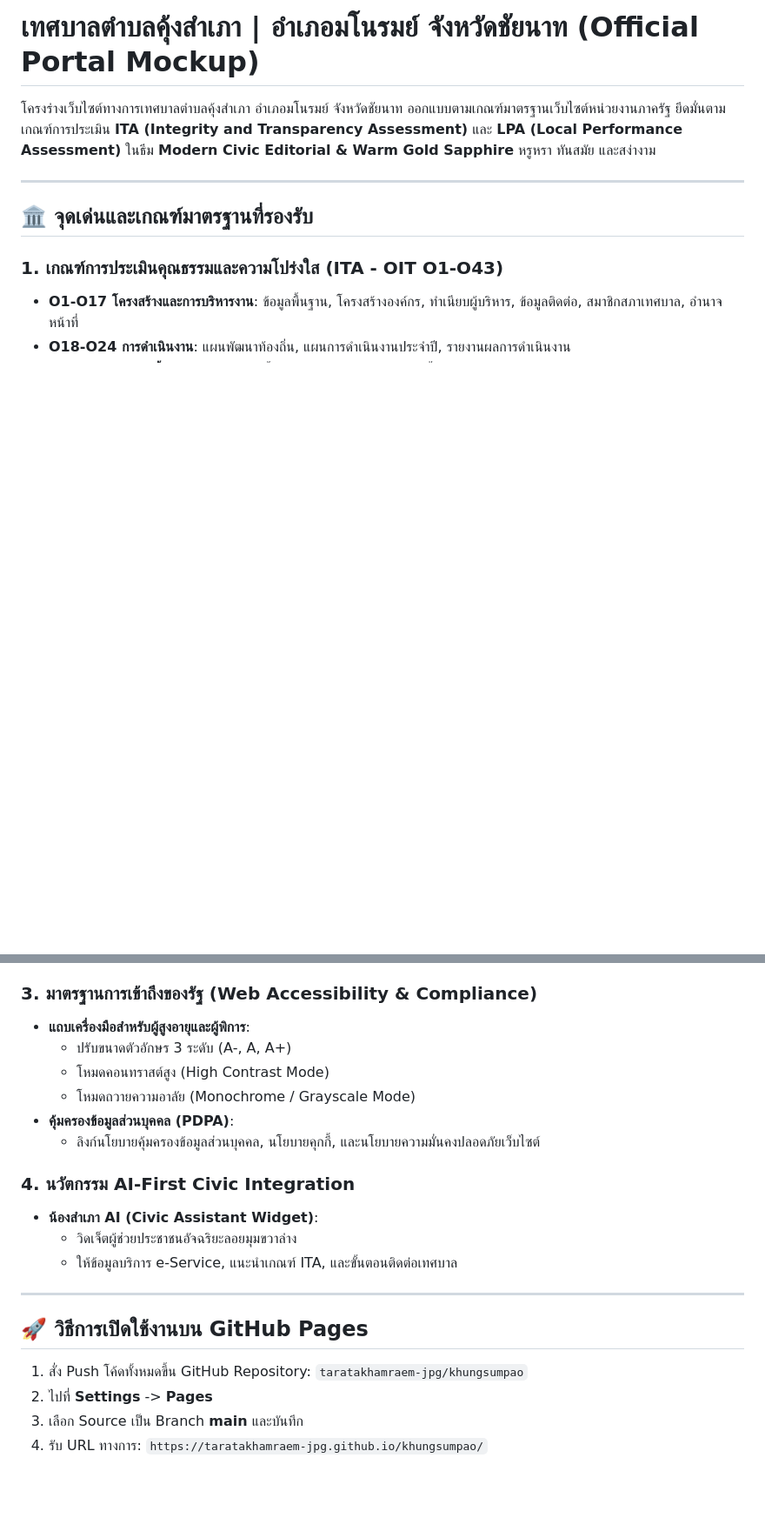
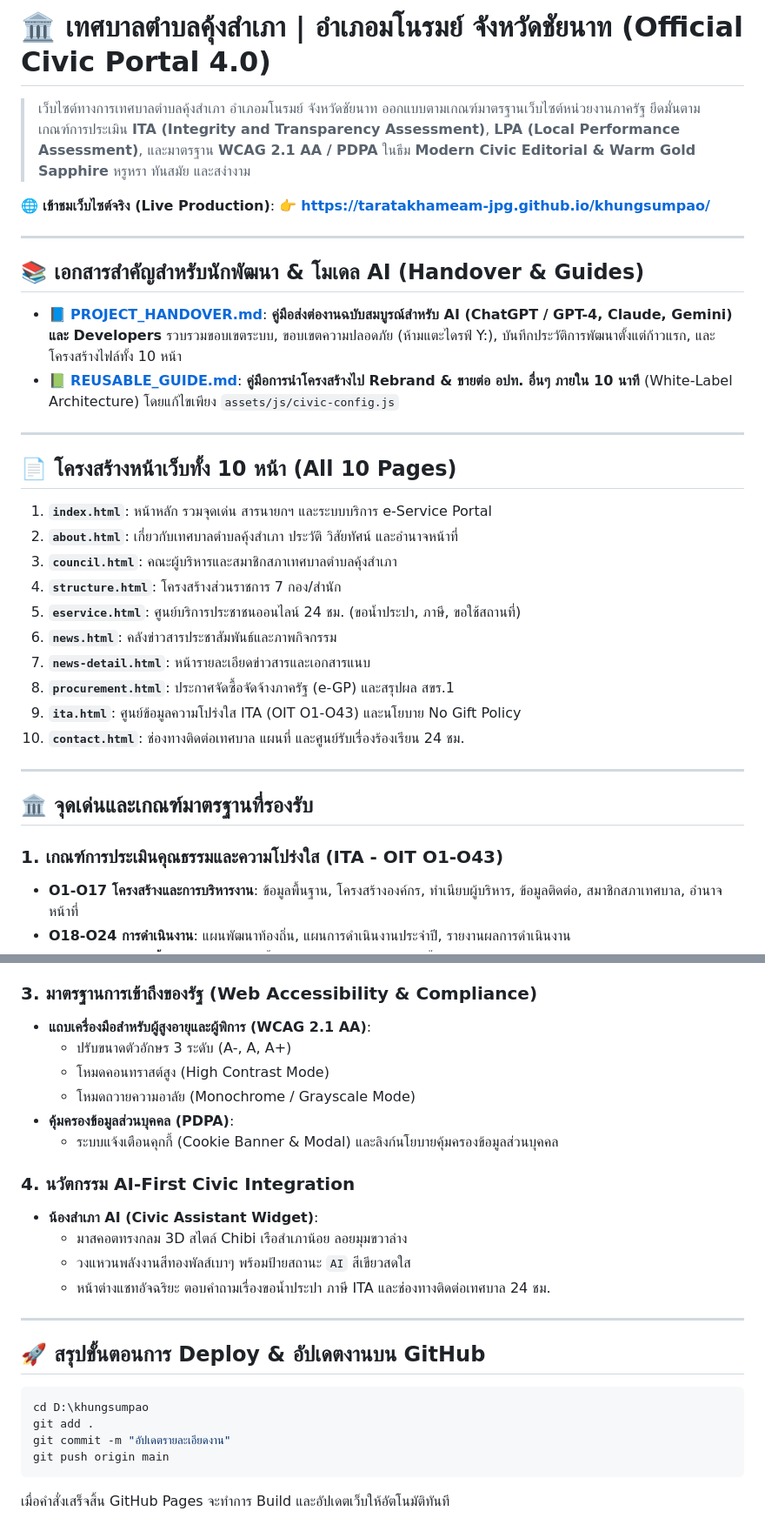
Before and after one commit to taratakhameam-jpg/khungsumpao, a Markdown page: README.md, 2 parts joined by grey strips. Shown at 87% size. Drawn GitHub-style; blank space fills up the shorter version.

Commit message:
docs: add comprehensive PROJECT_HANDOVER.md and update README.md for multi-AI continuity

````diff
--- a/README.md
+++ b/README.md
@@ -1,6 +1,30 @@
-# เทศบาลตำบลคุ้งสำเภา | อำเภอมโนรมย์ จังหวัดชัยนาท (Official Portal Mockup)
+# 🏛️ เทศบาลตำบลคุ้งสำเภา | อำเภอมโนรมย์ จังหวัดชัยนาท (Official Civic Portal 4.0)
 
-โครงร่างเว็บไซต์ทางการเทศบาลตำบลคุ้งสำเภา อำเภอมโนรมย์ จังหวัดชัยนาท ออกแบบตามเกณฑ์มาตรฐานเว็บไซต์หน่วยงานภาครัฐ ยึดมั่นตามเกณฑ์การประเมิน **ITA (Integrity and Transparency Assessment)** และ **LPA (Local Performance Assessment)** ในธีม **Modern Civic Editorial & Warm Gold Sapphire** หรูหรา ทันสมัย และสง่างาม
+> เว็บไซต์ทางการเทศบาลตำบลคุ้งสำเภา อำเภอมโนรมย์ จังหวัดชัยนาท ออกแบบตามเกณฑ์มาตรฐานเว็บไซต์หน่วยงานภาครัฐ ยึดมั่นตามเกณฑ์การประเมิน **ITA (Integrity and Transparency Assessment)**, **LPA (Local Performance Assessment)**, และมาตรฐาน **WCAG 2.1 AA / PDPA** ในธีม **Modern Civic Editorial & Warm Gold Sapphire** หรูหรา ทันสมัย และสง่างาม
+
+🌐 **เข้าชมเว็บไซต์จริง (Live Production)**: 👉 **[https://taratakhameam-jpg.github.io/khungsumpao/](https://taratakhameam-jpg.github.io/khungsumpao/)**
+
+---
+
+## 📚 เอกสารสำคัญสำหรับนักพัฒนา & โมเดล AI (Handover & Guides)
+
+- 📘 **[PROJECT_HANDOVER.md](./PROJECT_HANDOVER.md)**: **คู่มือส่งต่องานฉบับสมบูรณ์สำหรับ AI (ChatGPT / GPT-4, Claude, Gemini) และ Developers** รวบรวมขอบเขตระบบ, ขอบเขตความปลอดภัย (ห้ามแตะไดรฟ์ Y:), บันทึกประวัติการพัฒนาตั้งแต่ก้าวแรก, และโครงสร้างไฟล์ทั้ง 10 หน้า
+- 📗 **[REUSABLE_GUIDE.md](./REUSABLE_GUIDE.md)**: **คู่มือการนำโครงสร้างไป Rebrand & ขายต่อ อปท. อื่นๆ ภายใน 10 นาที** (White-Label Architecture) โดยแก้ไขเพียง `assets/js/civic-config.js`
+
+---
+
+## 📄 โครงสร้างหน้าเว็บทั้ง 10 หน้า (All 10 Pages)
+
+1. **`index.html`**: หน้าหลัก รวมจุดเด่น สารนายกฯ และระบบบริการ e-Service Portal
+2. **`about.html`**: เกี่ยวกับเทศบาลตำบลคุ้งสำเภา ประวัติ วิสัยทัศน์ และอำนาจหน้าที่
+3. **`council.html`**: คณะผู้บริหารและสมาชิกสภาเทศบาลตำบลคุ้งสำเภา
+4. **`structure.html`**: โครงสร้างส่วนราชการ 7 กอง/สำนัก
+5. **`eservice.html`**: ศูนย์บริการประชาชนออนไลน์ 24 ชม. (ขอน้ำประปา, ภาษี, ขอใช้สถานที่)
+6. **`news.html`**: คลังข่าวสารประชาสัมพันธ์และภาพกิจกรรม
+7. **`news-detail.html`**: หน้ารายละเอียดข่าวสารและเอกสารแนบ
+8. **`procurement.html`**: ประกาศจัดซื้อจัดจ้างภาครัฐ (e-GP) และสรุปผล สขร.1
+9. **`ita.html`**: ศูนย์ข้อมูลความโปร่งใส ITA (OIT O1-O43) และนโยบาย No Gift Policy
+10. **`contact.html`**: ช่องทางติดต่อเทศบาล แผนที่ และศูนย์รับเรื่องร้องเรียน 24 ชม.
 
 ---
 
@@ -23,23 +47,27 @@
   - ระบบจองคิวติดต่อราชการล่วงหน้า
 
 ### 3. มาตรฐานการเข้าถึงของรัฐ (Web Accessibility & Compliance)
-- **แถบเครื่องมือสำหรับผู้สูงอายุและผู้พิการ**:
+- **แถบเครื่องมือสำหรับผู้สูงอายุและผู้พิการ (WCAG 2.1 AA)**:
   - ปรับขนาดตัวอักษร 3 ระดับ (A-, A, A+)
   - โหมดคอนทราสต์สูง (High Contrast Mode)
   - โหมดถวายความอาลัย (Monochrome / Grayscale Mode)
 - **คุ้มครองข้อมูลส่วนบุคคล (PDPA)**:
-  - ลิงก์นโยบายคุ้มครองข้อมูลส่วนบุคคล, นโยบายคุกกี้, และนโยบายความมั่นคงปลอดภัยเว็บไซต์
+  - ระบบแจ้งเตือนคุกกี้ (Cookie Banner & Modal) และลิงก์นโยบายคุ้มครองข้อมูลส่วนบุคคล
 
 ### 4. นวัตกรรม AI-First Civic Integration
 - **น้องสำเภา AI (Civic Assistant Widget)**:
-  - วิดเจ็ตผู้ช่วยประชาชนอัจฉริยะลอยมุมขวาล่าง
-  - ให้ข้อมูลบริการ e-Service, แนะนำเกณฑ์ ITA, และขั้นตอนติดต่อเทศบาล
+  - มาสคอตทรงกลม 3D สไตล์ Chibi เรือสำเภาน้อย ลอยมุมขวาล่าง
+  - วงแหวนพลังงานสีทองพัลส์เบาๆ พร้อมป้ายสถานะ `AI` สีเขียวสดใส
+  - หน้าต่างแชทอัจฉริยะ ตอบคำถามเรื่องขอน้ำประปา ภาษี ITA และช่องทางติดต่อเทศบาล 24 ชม.
 
 ---
 
-## 🚀 วิธีการเปิดใช้งานบน GitHub Pages
+## 🚀 สรุปขั้นตอนการ Deploy & อัปเดตงานบน GitHub
 
-1. สั่ง Push โค้ดทั้งหมดขึ้น GitHub Repository: `taratakhamraem-jpg/khungsumpao`
-2. ไปที่ **Settings** -> **Pages**
-3. เลือก Source เป็น Branch **main** และบันทึก
-4. รับ URL ทางการ: `https://taratakhamraem-jpg.github.io/khungsumpao/`
+```powershell
+cd D:\khungsumpao
+git add .
+git commit -m "อัปเดตรายละเอียดงาน"
+git push origin main
+```
+เมื่อคำสั่งเสร็จสิ้น GitHub Pages จะทำการ Build และอัปเดตเว็บให้อัตโนมัติทันที
````
Also changed, not shown: PROJECT_HANDOVER.md (added, +107 -0 lines).
